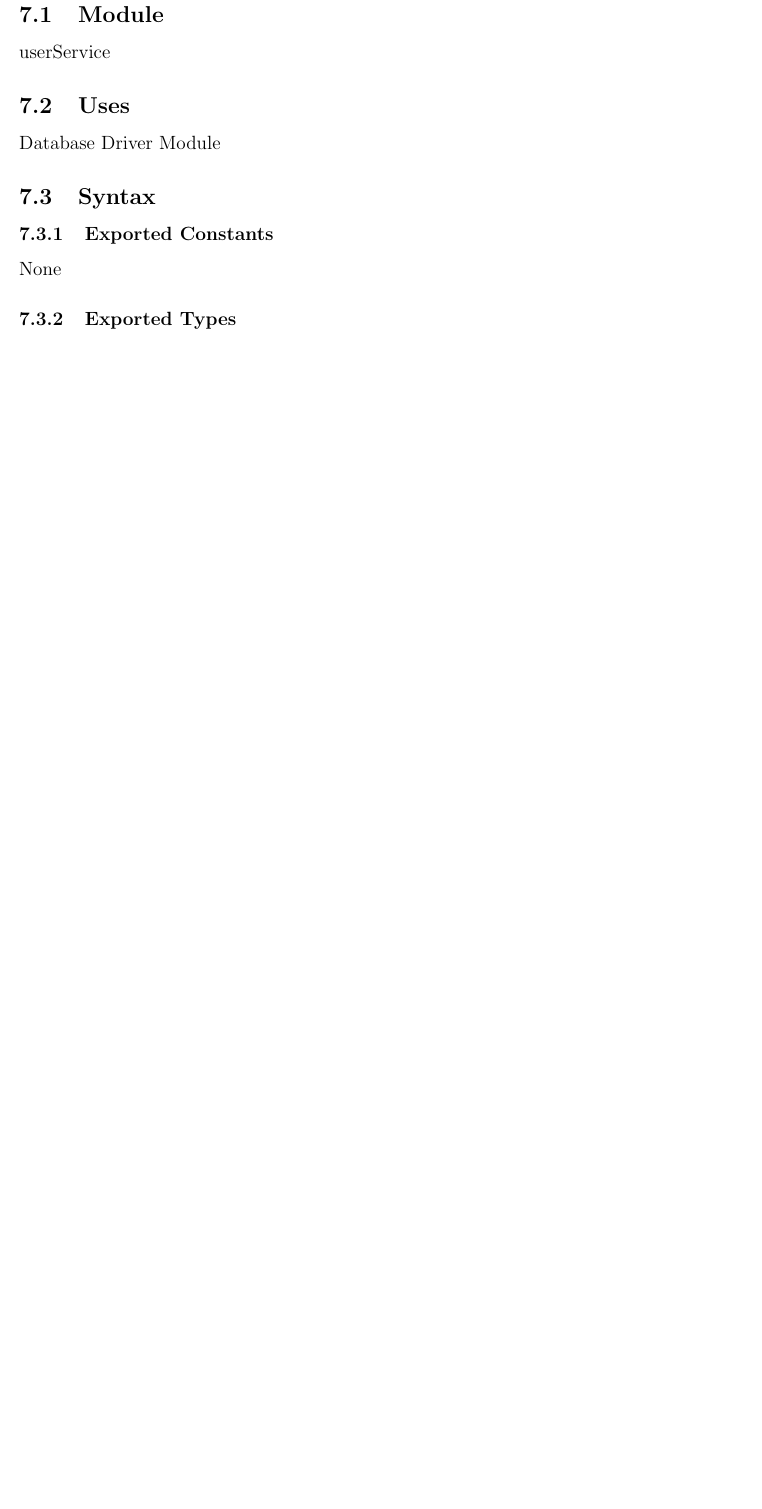
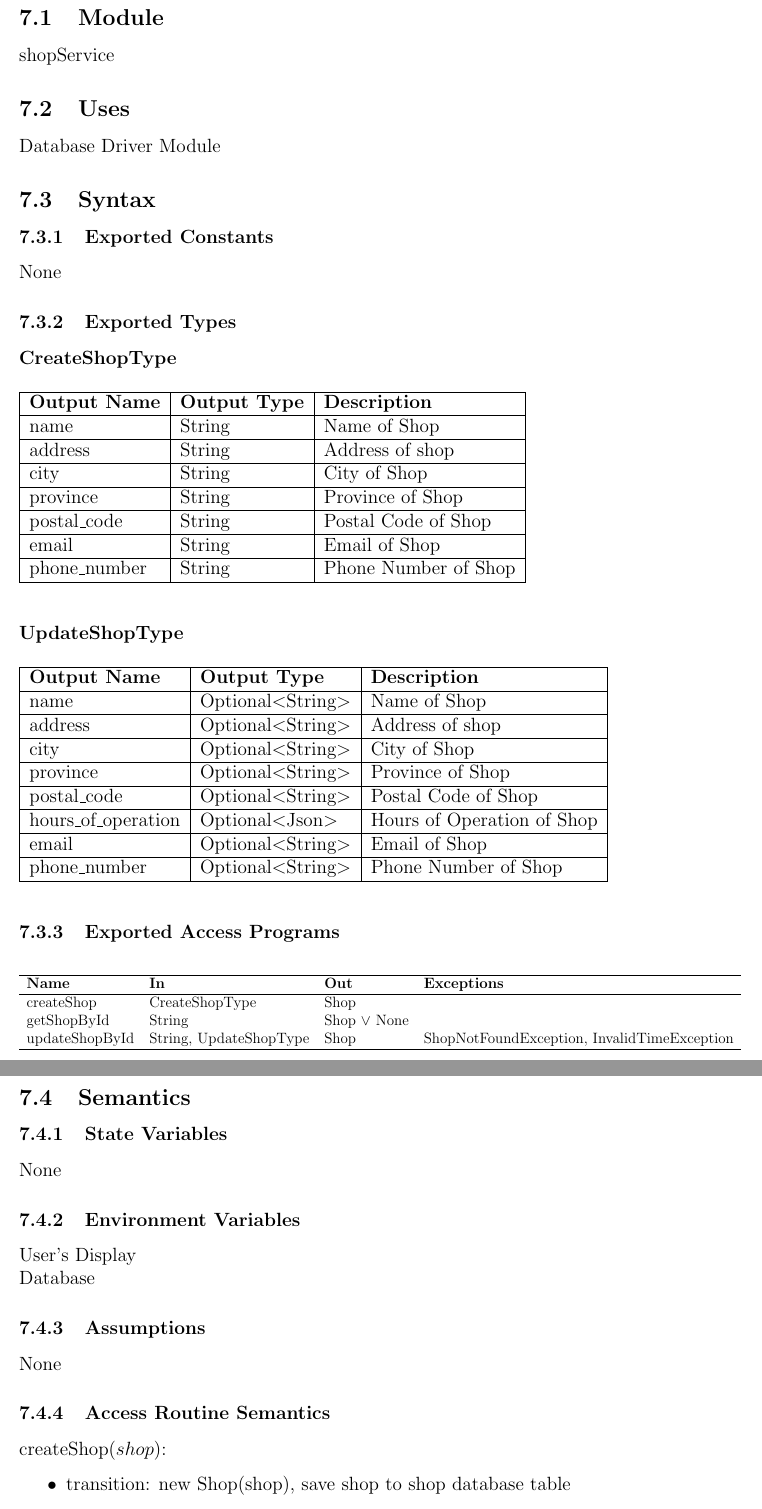
Before and after one commit to arkinmodi/project-sayyara, a LaTeX document (docs/Design/SoftDetailedDes/MIS.tex): part of page 12 of 16 before the commit and two parts of pages 13 and 14 of 19 after it, the two joined at a grey line, cut so that both start at the same text, the shorter picture padded with empty space. Compiled offline with pdfLaTeX.

Commit message:
MIS for Shop

```diff
--- a/docs/Design/SoftDetailedDes/MIS.tex
+++ b/docs/Design/SoftDetailedDes/MIS.tex
@@ -465,0 +489,102 @@ None
+\subsection{Module}
+
+shopService
+
+\subsection{Uses}
+
+Database Driver Module
+
+\subsection{Syntax}
+
+\subsubsection{Exported Constants}
+
+None
+
+\subsubsection{Exported Types}
+
+\textbf{CreateShopType}
+
+\begin{table}[H]
+	\begin{tabular}{|l|l|l|}
+		\hline
+		\textbf{Output Name} & \textbf{Output Type} & \textbf{Description} \\
+		\hline
+		name                 & String               & Name of Shop         \\
+		\hline
+		address              & String               & Address of shop      \\
+		\hline
+		city                 & String               & City of Shop         \\
+		\hline
+		province             & String               & Province of Shop     \\
+		\hline
+		postal\_code         & String               & Postal Code of Shop  \\
+		\hline
+		email                & String               & Email of Shop        \\
+		\hline
+		phone\_number        & String               & Phone Number of Shop \\
+		\hline
+	\end{tabular}
+\end{table}
+
+\textbf{UpdateShopType}
+
+\begin{table}[H]
+	\begin{tabular}{|l|l|l|}
+		\hline
+		\textbf{Output Name} & \textbf{Output Type} & \textbf{Description}       \\
+		\hline
+		name                 & Optional$<$String$>$ & Name of Shop               \\
+		\hline
+		address              & Optional$<$String$>$ & Address of shop            \\
+		\hline
+		city                 & Optional$<$String$>$ & City of Shop               \\
+		\hline
+		province             & Optional$<$String$>$ & Province of Shop           \\
+		\hline
+		postal\_code         & Optional$<$String$>$ & Postal Code of Shop        \\
+		\hline
+		hours\_of\_operation & Optional$<$Json$>$   & Hours of Operation of Shop \\
+		\hline
+		email                & Optional$<$String$>$ & Email of Shop              \\
+		\hline
+		phone\_number        & Optional$<$String$>$ & Phone Number of Shop       \\
+		\hline
+	\end{tabular}
+\end{table}
+
+\subsubsection{Exported Access Programs}
+
+\begin{center}
+	\begin{adjustbox}{width=\textwidth}
+		\begin{tabular}{llll}
+			\hline
+			\textbf{Name}  & \textbf{In}            & \textbf{Out}     & \textbf{Exceptions}                         \\
+			\hline
+			createShop     & CreateShopType         & Shop             & ~                                           \\
+			getShopById    & String                 & Shop $\lor$ None & ~                                           \\
+			updateShopById & String, UpdateShopType & Shop             & ShopNotFoundException, InvalidTimeException \\
+			\hline
+		\end{tabular}
+	\end{adjustbox}
+\end{center}
+
+\subsection{Semantics}
+
+\subsubsection{State Variables}
+
+None
+
+\subsubsection{Environment Variables}
+
+User's Display \\ Database
+
+\subsubsection{Assumptions}
+
+None
+
+\subsubsection{Access Routine Semantics}
+
+\noindent createShop($shop$):
+\begin{itemize}
+	\item transition: new Shop(shop), save shop to shop database table
+	\item output: $out := \text{new Shop(\emph{shop})}$
```
Also changed, not shown: docs/Design/SoftDetailedDes/MIS.tex (71 more changed lines).
